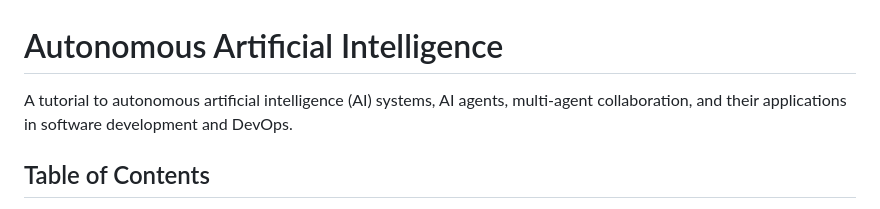
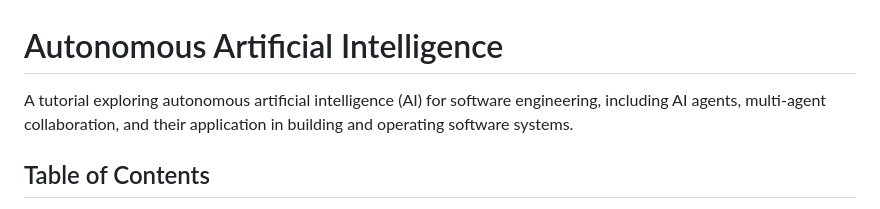
Before and after one commit to jylhakos/autonomous-artificial-intelligence, a Markdown page: autonomous/README.md, the part around the change. GitHub-like rendering.

Commit message:
Artificial intelligence powered software development

```diff
--- a/autonomous/README.md
+++ b/autonomous/README.md
@@ -1,6 +1,6 @@
 # Autonomous Artificial Intelligence
 
-A tutorial to autonomous artificial intelligence (AI) systems, AI agents, multi-agent collaboration, and their applications in software development and DevOps.
+A tutorial exploring autonomous artificial intelligence (AI) for software engineering, including AI agents, multi-agent collaboration, and their application in building and operating software systems.
 
 ## Table of Contents
 
```
